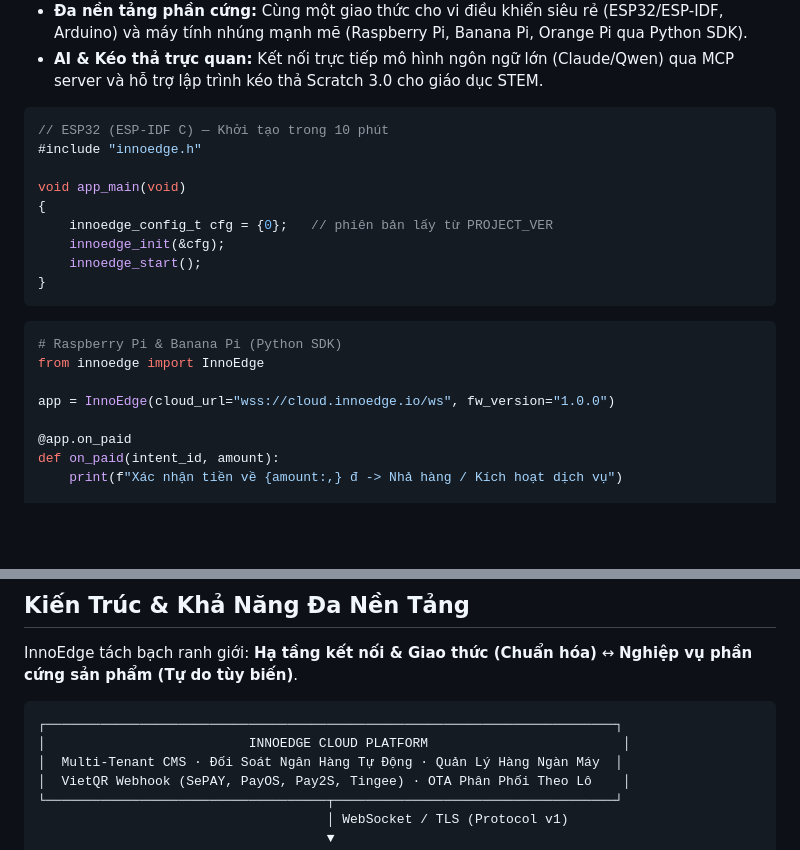
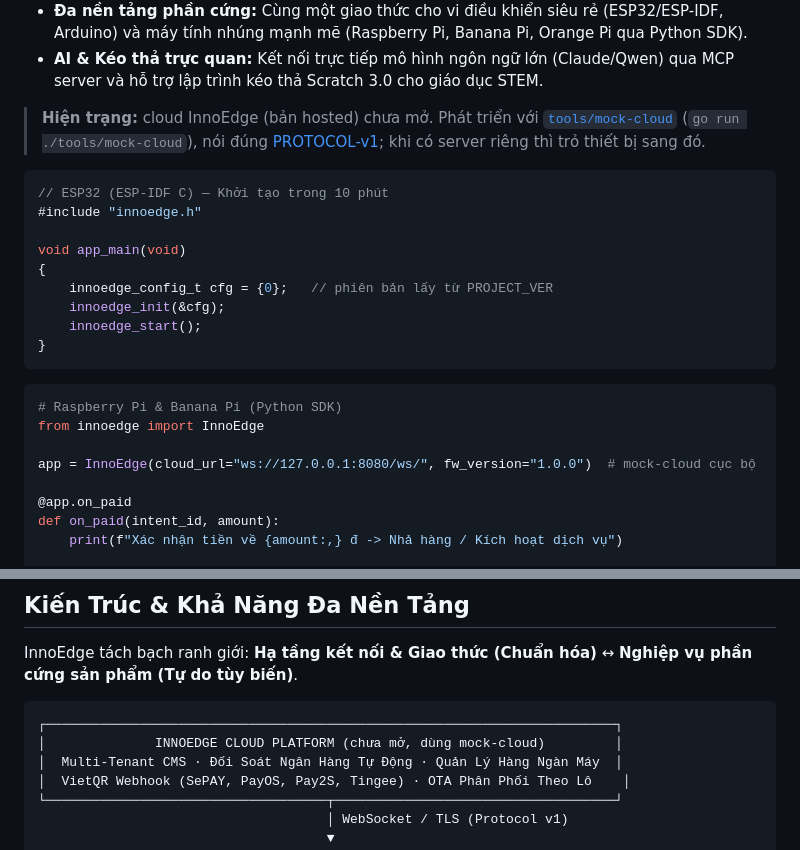
Before and after one commit to nguyenduchoai/innoedge-platform, a Markdown page: README_vi.md, 2 parts joined by grey strips. Drawn GitHub-style; blank space fills up the shorter version.

````diff
--- a/README_vi.md
+++ b/README_vi.md
@@ -24,6 +24,10 @@ InnoEdge giải quyết toàn bộ phần hạ tầng kỹ thuật phức tạp
 * **Đa nền tảng phần cứng:** Cùng một giao thức cho vi điều khiển siêu rẻ (ESP32/ESP-IDF, Arduino) và máy tính nhúng mạnh mẽ (Raspberry Pi, Banana Pi, Orange Pi qua Python SDK).
 * **AI & Kéo thả trực quan:** Kết nối trực tiếp mô hình ngôn ngữ lớn (Claude/Qwen) qua MCP server và hỗ trợ lập trình kéo thả Scratch 3.0 cho giáo dục STEM.
 
+> **Hiện trạng:** cloud InnoEdge (bản hosted) chưa mở. Phát triển với
+> [`tools/mock-cloud`](tools/mock-cloud/) (`go run ./tools/mock-cloud`), nói đúng
+> [PROTOCOL-v1](docs/PROTOCOL-v1.md); khi có server riêng thì trỏ thiết bị sang đó.
+
 ```c
 // ESP32 (ESP-IDF C) — Khởi tạo trong 10 phút
 #include "innoedge.h"
@@ -40,7 +44,7 @@ void app_main(void)
 # Raspberry Pi & Banana Pi (Python SDK)
 from innoedge import InnoEdge
 
-app = InnoEdge(cloud_url="wss://cloud.innoedge.io/ws", fw_version="1.0.0")
+app = InnoEdge(cloud_url="ws://127.0.0.1:8080/ws/", fw_version="1.0.0")  # mock-cloud cục bộ
 
 @app.on_paid
 def on_paid(intent_id, amount):
@@ -72,7 +76,7 @@ InnoEdge tách bạch ranh giới: **Hạ tầng kết nối & Giao thức (Chu
 
 ```
 ┌─────────────────────────────────────────────────────────────────────────┐
-│                          INNOEDGE CLOUD PLATFORM                         │
+│              INNOEDGE CLOUD PLATFORM (chưa mở, dùng mock-cloud)         │
 │  Multi-Tenant CMS · Đối Soát Ngân Hàng Tự Động · Quản Lý Hàng Ngàn Máy  │
 │  VietQR Webhook (SePAY, PayOS, Pay2S, Tingee) · OTA Phân Phối Theo Lô    │
 └────────────────────────────────────┬────────────────────────────────────┘
````
Also changed, not shown: README.md (+6 -2 lines).
